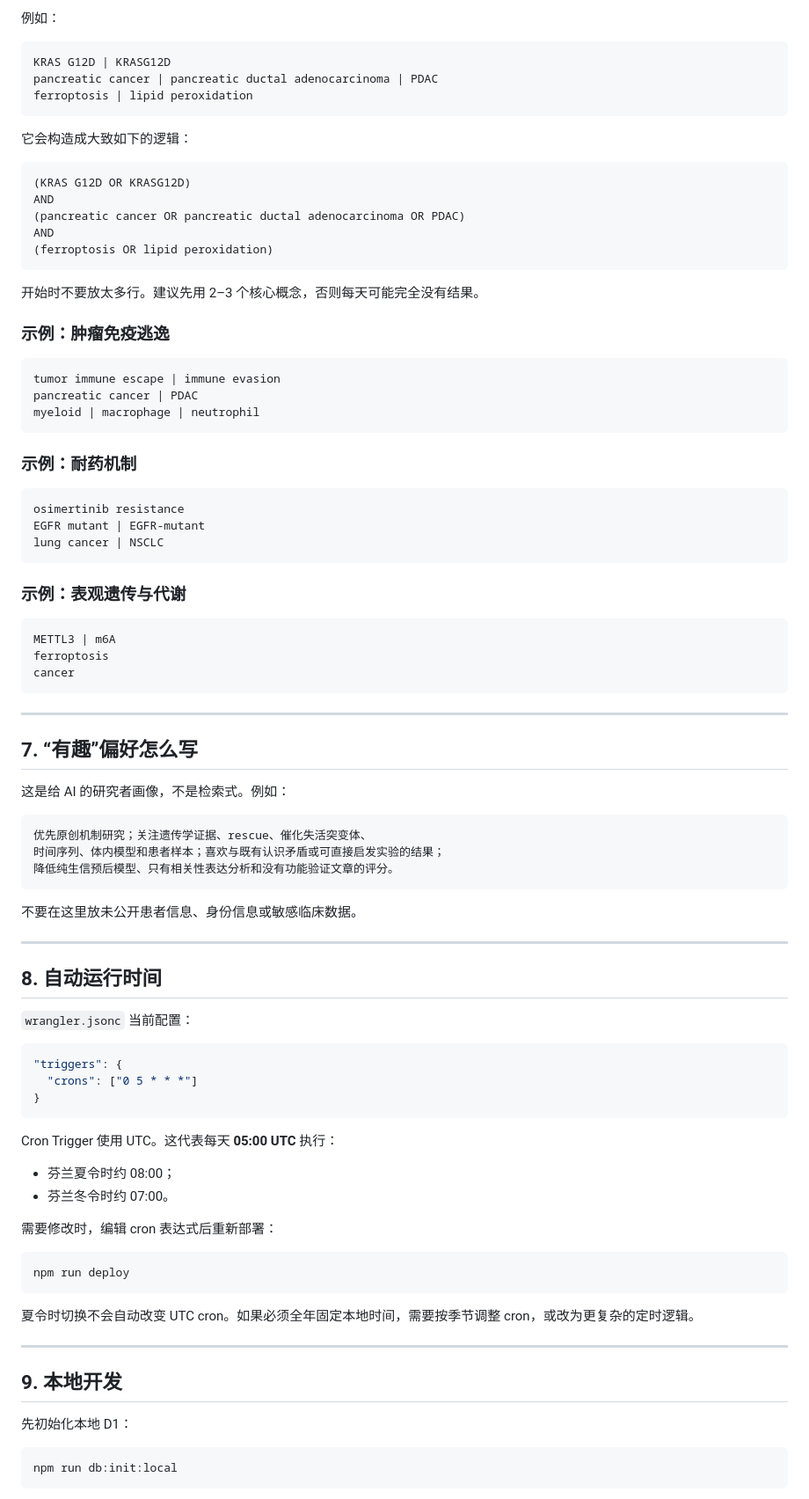
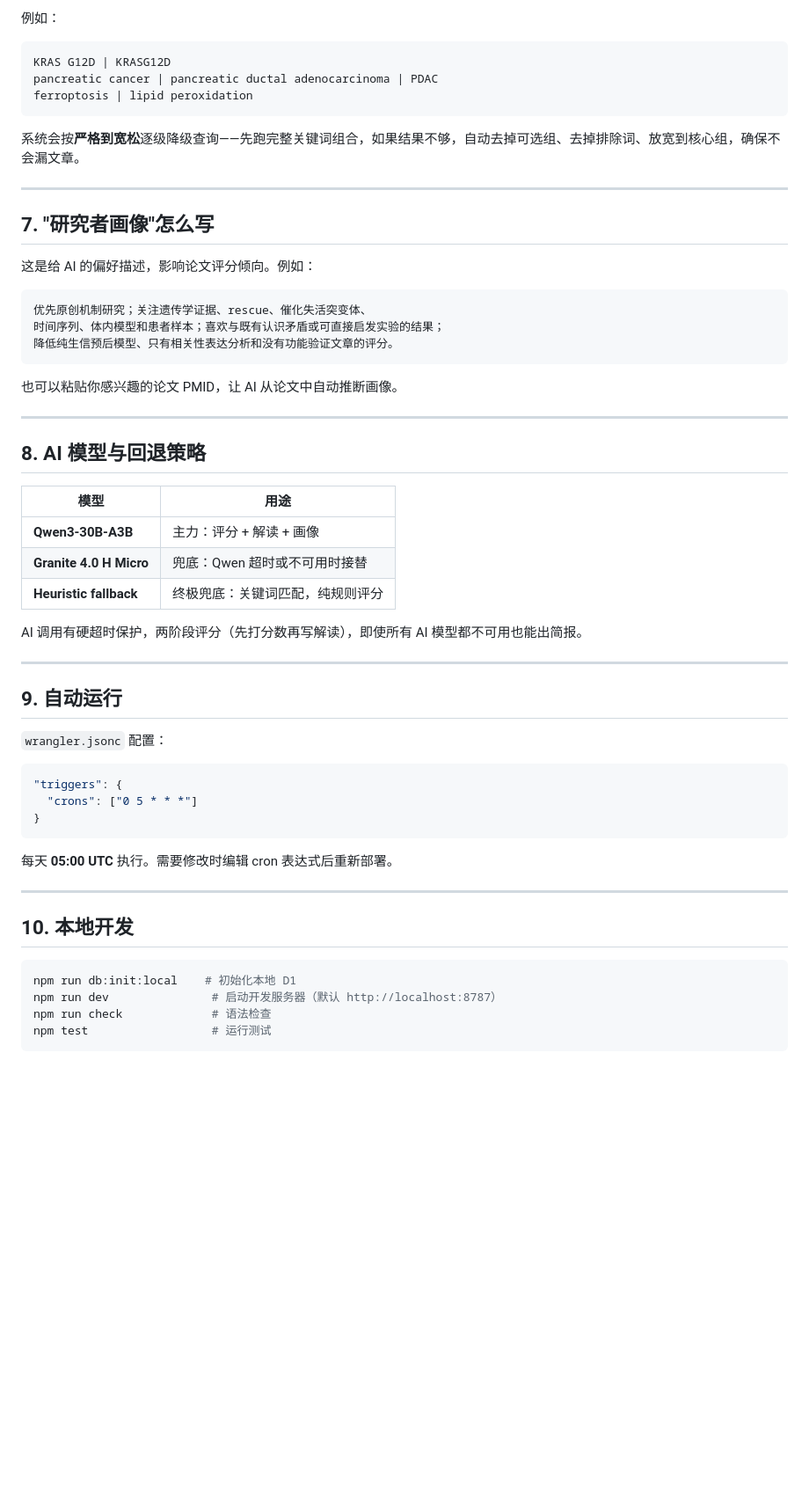
Before and after one commit to heyhey-yoyo/oncopaper-radar, a Markdown page: README.md, the part around one of its changes. Shown at 88% size. Rendered like a GitHub page; blank space fills up the shorter version.

````diff
--- a/README.md
+++ b/README.md
@@ -167,47 +137,13 @@ pancreatic cancer | pancreatic ductal adenocarcinoma | PDAC
 ferroptosis | lipid peroxidation
 ```
 
-它会构造成大致如下的逻辑：
-
-```text
-(KRAS G12D OR KRASG12D)
-AND
-(pancreatic cancer OR pancreatic ductal adenocarcinoma OR PDAC)
-AND
-(ferroptosis OR lipid peroxidation)
-```
-
-开始时不要放太多行。建议先用 2–3 个核心概念，否则每天可能完全没有结果。
-
-### 示例：肿瘤免疫逃逸
-
-```text
-tumor immune escape | immune evasion
-pancreatic cancer | PDAC
-myeloid | macrophage | neutrophil
-```
-
-### 示例：耐药机制
-
-```text
-osimertinib resistance
-EGFR mutant | EGFR-mutant
-lung cancer | NSCLC
-```
-
-### 示例：表观遗传与代谢
-
-```text
-METTL3 | m6A
-ferroptosis
-cancer
-```
+系统会按**严格到宽松**逐级降级查询——先跑完整关键词组合，如果结果不够，自动去掉可选组、去掉排除词、放宽到核心组，确保不会漏文章。
 
 ---
 
-## 7. “有趣”偏好怎么写
+## 7. "研究者画像"怎么写
 
-这是给 AI 的研究者画像，不是检索式。例如：
+这是给 AI 的偏好描述，影响论文评分倾向。例如：
 
 ```text
 优先原创机制研究；关注遗传学证据、rescue、催化失活突变体、
@@ -215,13 +151,25 @@ cancer
 降低纯生信预后模型、只有相关性表达分析和没有功能验证文章的评分。
 ```
 
-不要在这里放未公开患者信息、身份信息或敏感临床数据。
+也可以粘贴你感兴趣的论文 PMID，让 AI 从论文中自动推断画像。
 
 ---
 
-## 8. 自动运行时间
+## 8. AI 模型与回退策略
 
-`wrangler.jsonc` 当前配置：
+| 模型 | 用途 |
+|------|------|
+| **Qwen3-30B-A3B** | 主力：评分 + 解读 + 画像 |
+| **Granite 4.0 H Micro** | 兜底：Qwen 超时或不可用时接替 |
+| **Heuristic fallback** | 终极兜底：关键词匹配，纯规则评分 |
+
+AI 调用有硬超时保护，两阶段评分（先打分数再写解读），即使所有 AI 模型都不可用也能出简报。
+
+---
+
+## 9. 自动运行
+
+`wrangler.jsonc` 配置：
 
 ```json
 "triggers": {
@@ -229,25 +177,15 @@ cancer
 }
 ```
 
-Cron Trigger 使用 UTC。这代表每天 **05:00 UTC** 执行：
-
-- 芬兰夏令时约 08:00；
-- 芬兰冬令时约 07:00。
-
-需要修改时，编辑 cron 表达式后重新部署：
-
-```bash
-npm run deploy
-```
-
-夏令时切换不会自动改变 UTC cron。如果必须全年固定本地时间，需要按季节调整 cron，或改为更复杂的定时逻辑。
+每天 **05:00 UTC** 执行。需要修改时编辑 cron 表达式后重新部署。
 
 ---
 
-## 9. 本地开发
-
-先初始化本地 D1：
+## 10. 本地开发
 
 ```bash
-npm run db:init:local
+npm run db:init:local    # 初始化本地 D1
+npm run dev               # 启动开发服务器（默认 http://localhost:8787）
+npm run check             # 语法检查
+npm test                  # 运行测试
 ```
````
Also changed, not shown: other parts of README.md (+54 -133 lines), AGENTS.md (+107 -59 lines).
